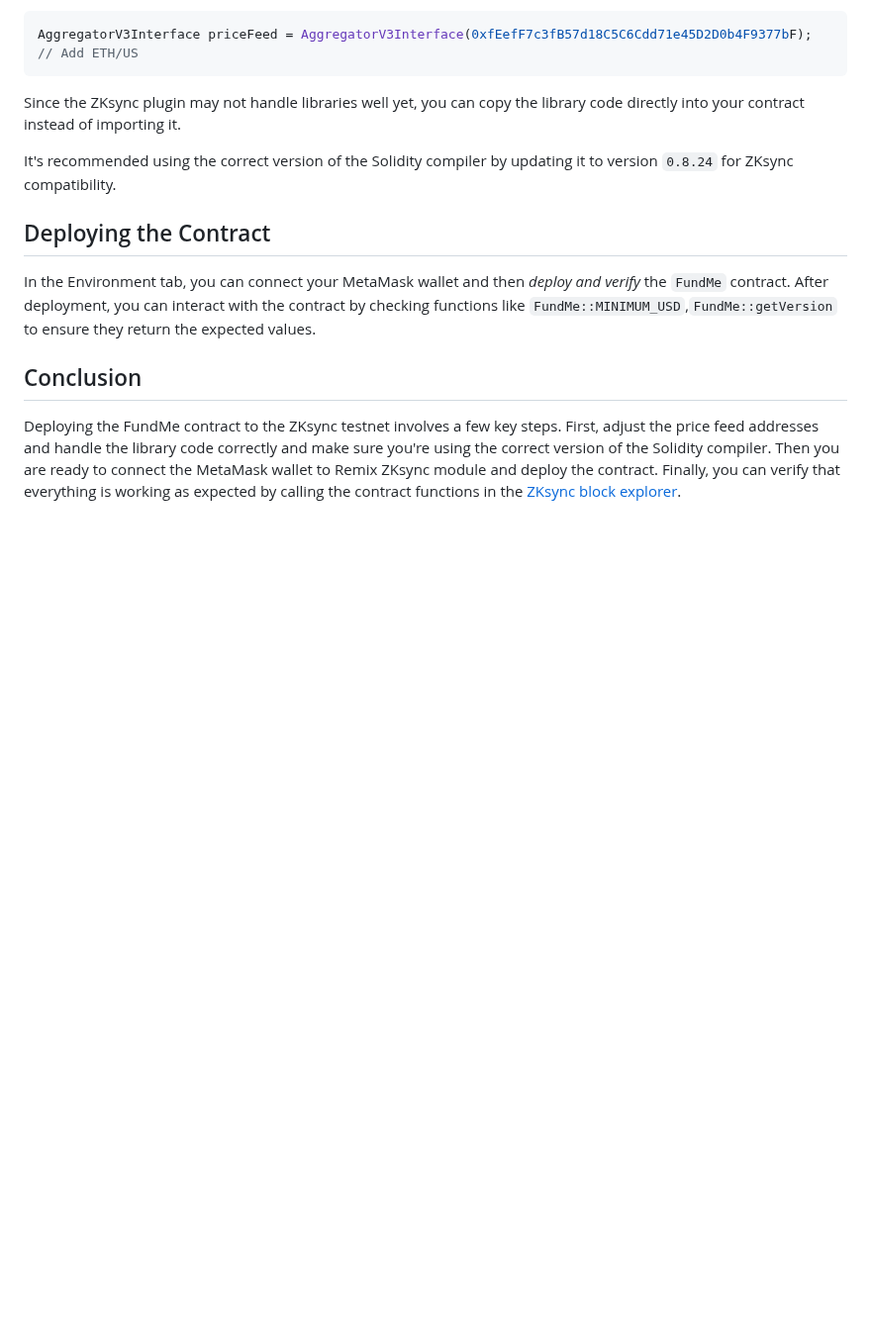
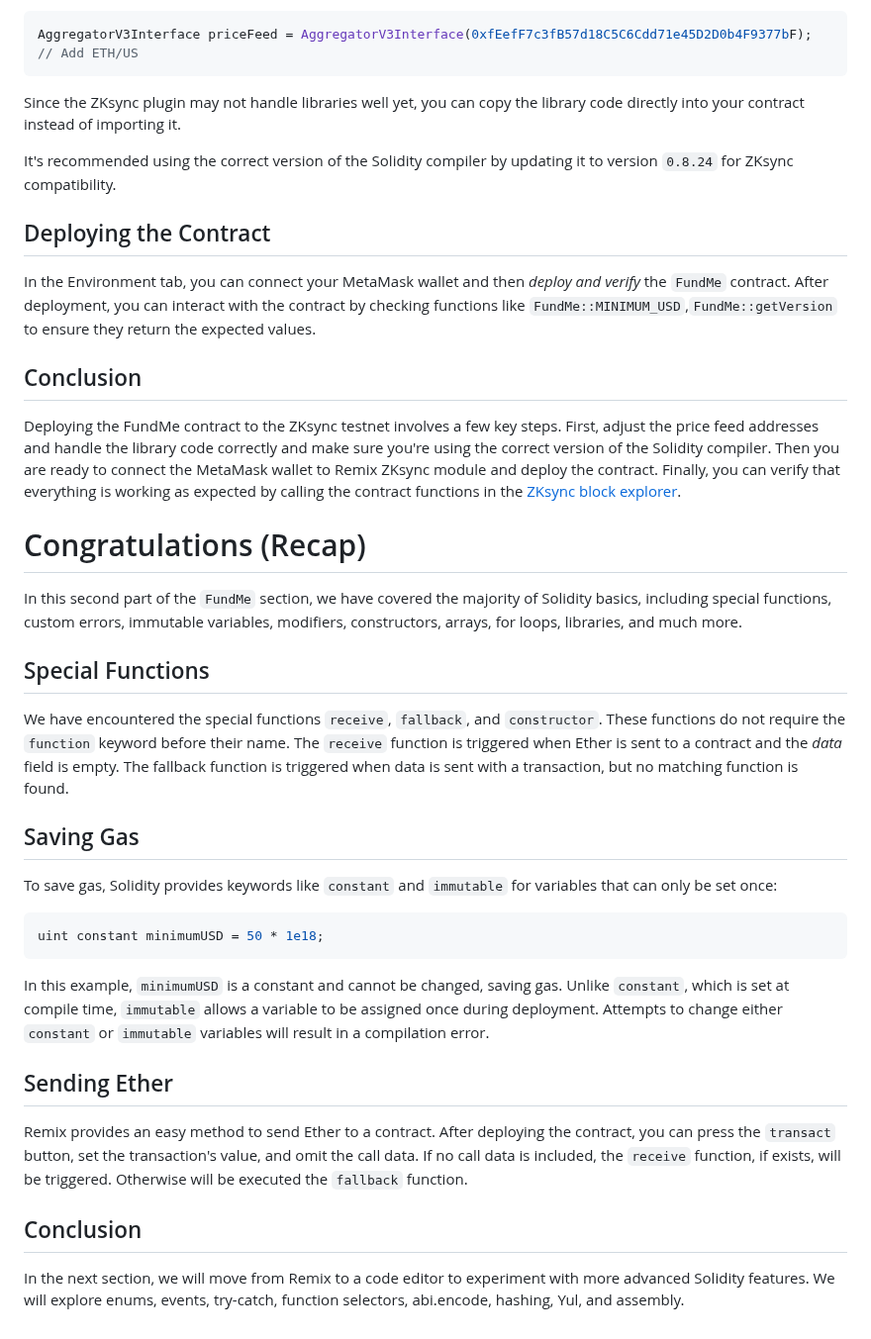
Before and after one commit to Mikehope254/Cyfrin-Updraft-Course, a Markdown page: Solidity Smart Contract Development/3. Fund Me/FundMe.md, the part around the change. Shown at 99% size. Drawn GitHub-style; blank space fills up the shorter version.

Commit message:
Congratulations: FundMe Completed

````diff
--- a/Solidity Smart Contract Development/3. Fund Me/FundMe.md
+++ b/Solidity Smart Contract Development/3. Fund Me/FundMe.md
@@ -1577,3 +1577,25 @@ In the Environment tab, you can connect your MetaMask wallet and then _deploy an
 
 ## Conclusion
 Deploying the FundMe contract to the ZKsync testnet involves a few key steps. First, adjust the price feed addresses and handle the library code correctly and make sure you're using the correct version of the Solidity compiler. Then you are ready to connect the MetaMask wallet to Remix ZKsync module and deploy the contract. Finally, you can verify that everything is working as expected by calling the contract functions in the [ZKsync block explorer](https://sepolia.explorer.zksync.io/).
+
+# Congratulations (Recap)
+
+In this second part of the `FundMe` section, we have covered the majority of Solidity basics, including special functions, custom errors, immutable variables, modifiers, constructors, arrays, for loops, libraries, and much more.
+
+## Special Functions
+We have encountered the special functions `receive`, `fallback`, and `constructor`. These functions do not require the `function` keyword before their name. The `receive` function is triggered when Ether is sent to a contract and the *data* field is empty. The fallback function is triggered when data is sent with a transaction, but no matching function is found.
+
+## Saving Gas
+To save gas, Solidity provides keywords like `constant` and `immutable` for variables that can only be set once:
+
+```solidity
+uint constant minimumUSD = 50 * 1e18;
+```
+
+In this example, `minimumUSD` is a constant and cannot be changed, saving gas. Unlike `constant`, which is set at compile time, `immutable` allows a variable to be assigned once during deployment. Attempts to change either `constant` or `immutable` variables will result in a compilation error.
+
+## Sending Ether
+Remix provides an easy method to send Ether to a contract. After deploying the contract, you can press the `transact` button, set the transaction's value, and omit the call data. If no call data is included, the `receive` function, if exists, will be triggered. Otherwise will be executed the `fallback` function.
+
+## Conclusion
+In the next section, we will move from Remix to a code editor to experiment with more advanced Solidity features. We will explore enums, events, try-catch, function selectors, abi.encode, hashing, Yul, and assembly.
````
